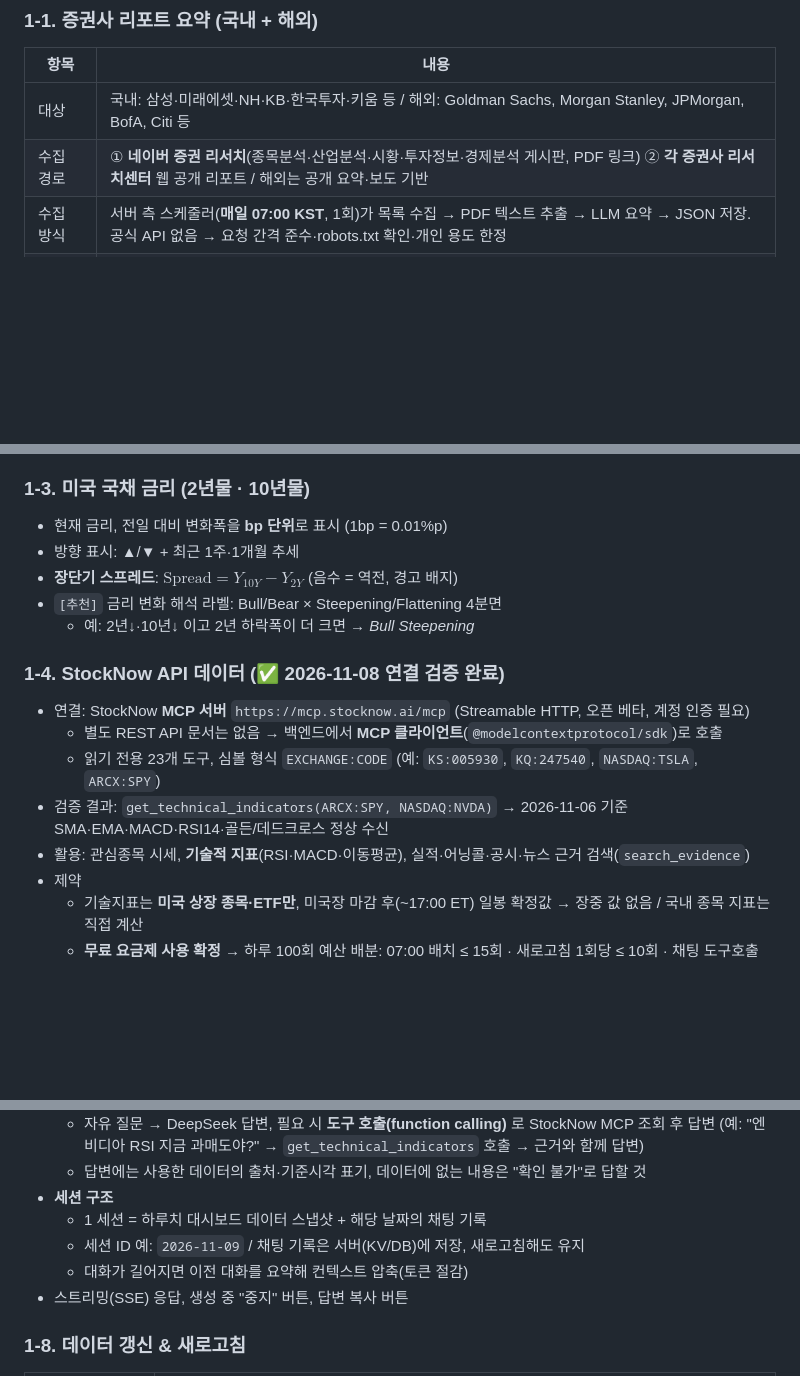
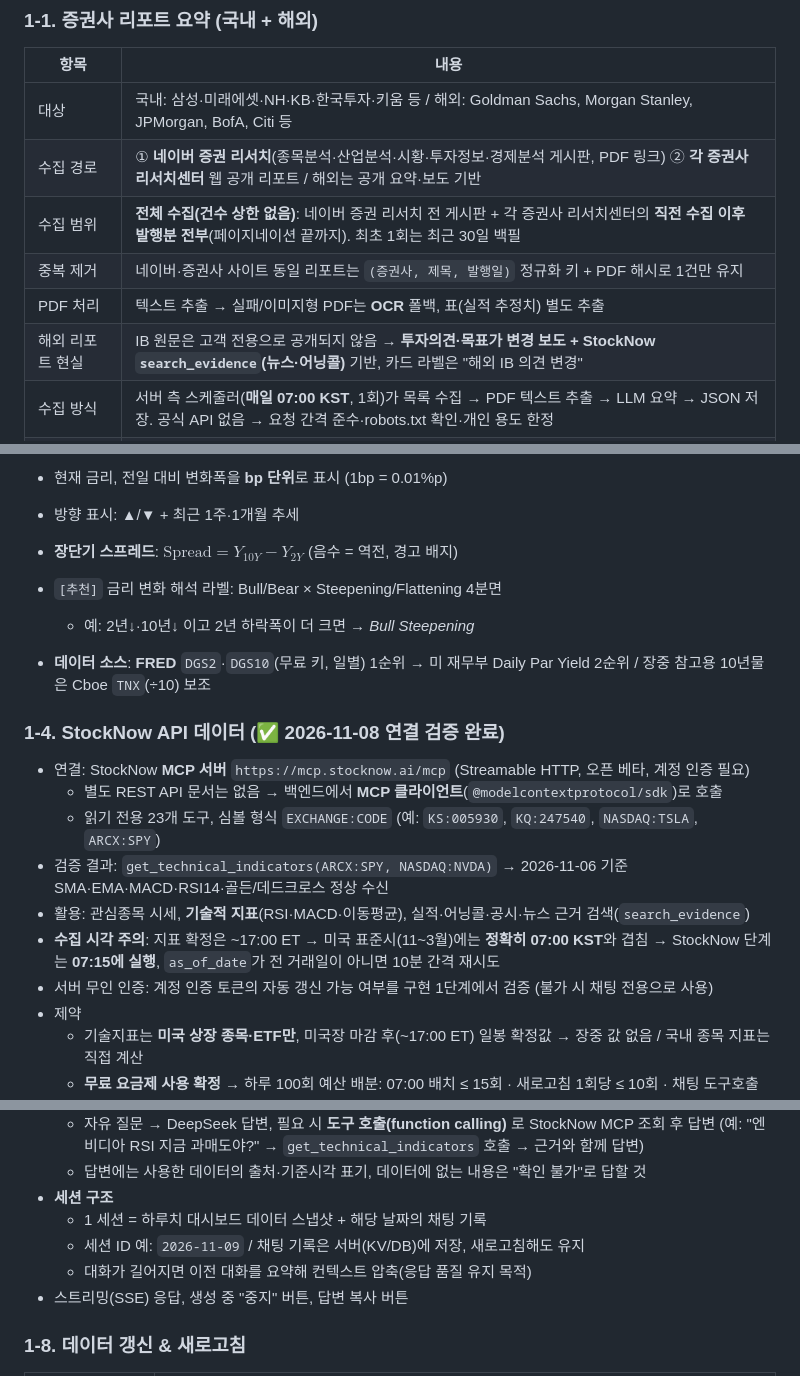
Before and after one commit to gotohell-ring/studyeng-web, a Markdown page: docs/market-dashboard/PROMPT.md, 3 parts joined by grey strips. GitHub-like rendering; blank space fills up the shorter version.

```diff
--- a/docs/market-dashboard/PROMPT.md
+++ b/docs/market-dashboard/PROMPT.md
@@ -23,6 +23,10 @@
 |---|---|
 | 대상 | 국내: 삼성·미래에셋·NH·KB·한국투자·키움 등 / 해외: Goldman Sachs, Morgan Stanley, JPMorgan, BofA, Citi 등 |
 | 수집 경로 | ① **네이버 증권 리서치**(종목분석·산업분석·시황·투자정보·경제분석 게시판, PDF 링크) ② **각 증권사 리서치센터** 웹 공개 리포트 / 해외는 공개 요약·보도 기반 |
+| 수집 범위 | **전체 수집(건수 상한 없음)**: 네이버 증권 리서치 전 게시판 + 각 증권사 리서치센터의 **직전 수집 이후 발행분 전부**(페이지네이션 끝까지). 최초 1회는 최근 30일 백필 |
+| 중복 제거 | 네이버·증권사 사이트 동일 리포트는 `(증권사, 제목, 발행일)` 정규화 키 + PDF 해시로 1건만 유지 |
+| PDF 처리 | 텍스트 추출 → 실패/이미지형 PDF는 **OCR** 폴백, 표(실적 추정치) 별도 추출 |
+| 해외 리포트 현실 | IB 원문은 고객 전용으로 공개되지 않음 → **투자의견·목표가 변경 보도 + StockNow `search_evidence`(뉴스·어닝콜)** 기반, 카드 라벨은 "해외 IB 의견 변경" |
 | 수집 방식 | 서버 측 스케줄러(**매일 07:00 KST**, 1회)가 목록 수집 → PDF 텍스트 추출 → LLM 요약 → JSON 저장. 공식 API 없음 → 요청 간격 준수·robots.txt 확인·개인 용도 한정 |
 | 카드 필드 | 증권사 · 발행일 · 종목/산업 · **투자의견** · **목표주가(이전→변경)** · 핵심 요약 3줄 · 원문 링크 |
 | 번역 | 해외 리포트는 **영어 → 한국어 번역 후 요약**. 원문 핵심 용어는 괄호로 병기 (예: 비중확대(Overweight)) |
@@ -53,12 +57,16 @@
 - `[추천]` 금리 변화 해석 라벨: Bull/Bear × Steepening/Flattening 4분면
   - 예: 2년↓·10년↓ 이고 2년 하락폭이 더 크면 → *Bull Steepening*
 
+- **데이터 소스**: **FRED** `DGS2`·`DGS10`(무료 키, 일별) 1순위 → 미 재무부 Daily Par Yield 2순위 / 장중 참고용 10년물은 Cboe `TNX`(÷10) 보조
+
 ### 1-4. StockNow API 데이터 (✅ 2026-11-08 연결 검증 완료)
 - 연결: StockNow **MCP 서버** `https://mcp.stocknow.ai/mcp` (Streamable HTTP, 오픈 베타, 계정 인증 필요)
   - 별도 REST API 문서는 없음 → 백엔드에서 **MCP 클라이언트**(`@modelcontextprotocol/sdk`)로 호출
   - 읽기 전용 23개 도구, 심볼 형식 `EXCHANGE:CODE` (예: `KS:005930`, `KQ:247540`, `NASDAQ:TSLA`, `ARCX:SPY`)
 - 검증 결과: `get_technical_indicators(ARCX:SPY, NASDAQ:NVDA)` → 2026-11-06 기준 SMA·EMA·MACD·RSI14·골든/데드크로스 정상 수신
 - 활용: 관심종목 시세, **기술적 지표**(RSI·MACD·이동평균), 실적·어닝콜·공시·뉴스 근거 검색(`search_evidence`)
+- **수집 시각 주의**: 지표 확정은 ~17:00 ET → 미국 표준시(11~3월)에는 **정확히 07:00 KST**와 겹침 → StockNow 단계는 **07:15에 실행**, `as_of_date`가 전 거래일이 아니면 10분 간격 재시도
+- 서버 무인 인증: 계정 인증 토큰의 자동 갱신 가능 여부를 구현 1단계에서 검증 (불가 시 채팅 전용으로 사용)
 - 제약
   - 기술지표는 **미국 상장 종목·ETF만**, 미국장 마감 후(~17:00 ET) 일봉 확정값 → 장중 값 없음 / 국내 종목 지표는 직접 계산
   - **무료 요금제 사용 확정** → 하루 100회 예산 배분: 07:00 배치 ≤ 15회 · 새로고침 1회당 ≤ 10회 · 채팅 도구호출 나머지(소진 시 "오늘 한도 소진" 안내, 캐시로만 답변)
@@ -131,7 +139,7 @@
 - **세션 구조**
   - 1 세션 = 하루치 대시보드 데이터 스냅샷 + 해당 날짜의 채팅 기록
   - 세션 ID 예: `2026-11-09` / 채팅 기록은 서버(KV/DB)에 저장, 새로고침해도 유지
-  - 대화가 길어지면 이전 대화를 요약해 컨텍스트 압축(토큰 절감)
+  - 대화가 길어지면 이전 대화를 요약해 컨텍스트 압축(응답 품질 유지 목적)
 - 스트리밍(SSE) 응답, 생성 중 "중지" 버튼, 답변 복사 버튼
 
 ### 1-8. 데이터 갱신 & 새로고침
```
Also changed, not shown: other parts of docs/market-dashboard/PROMPT.md (+54 -8 lines).
